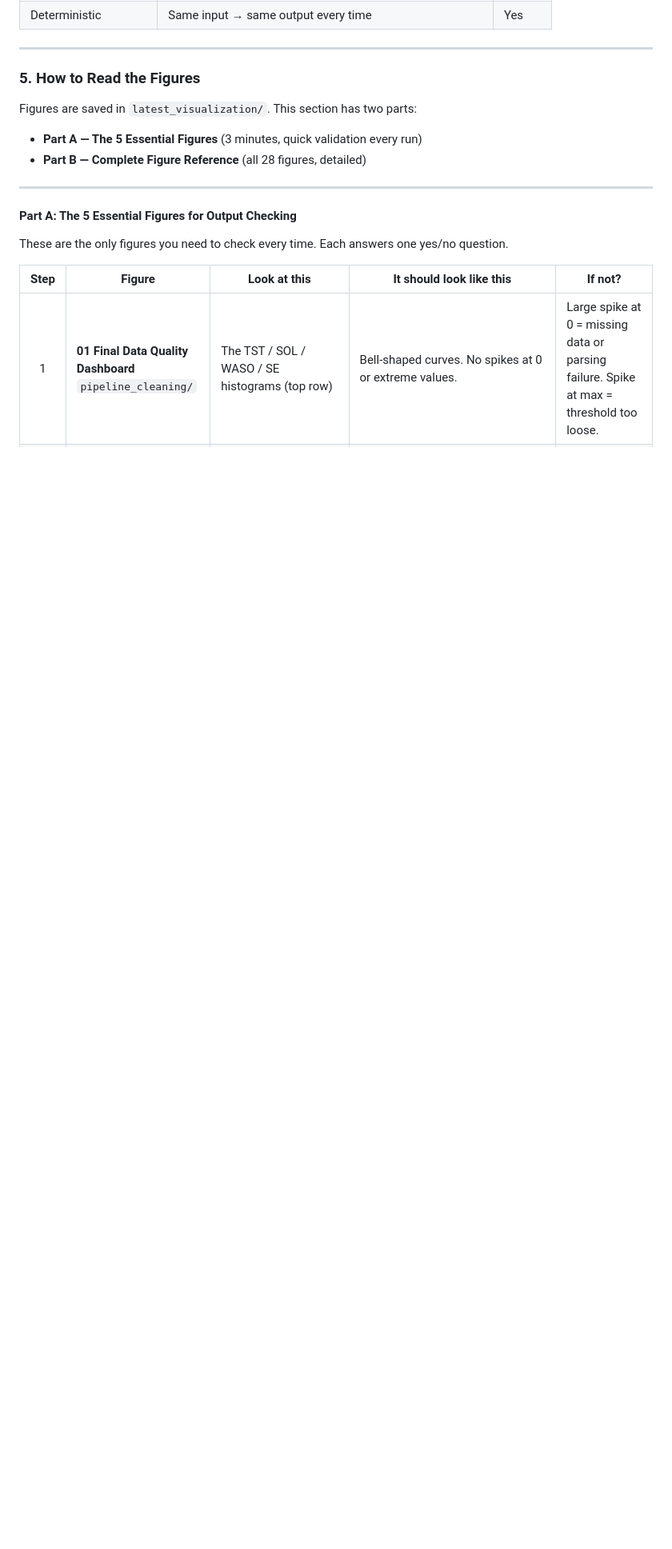
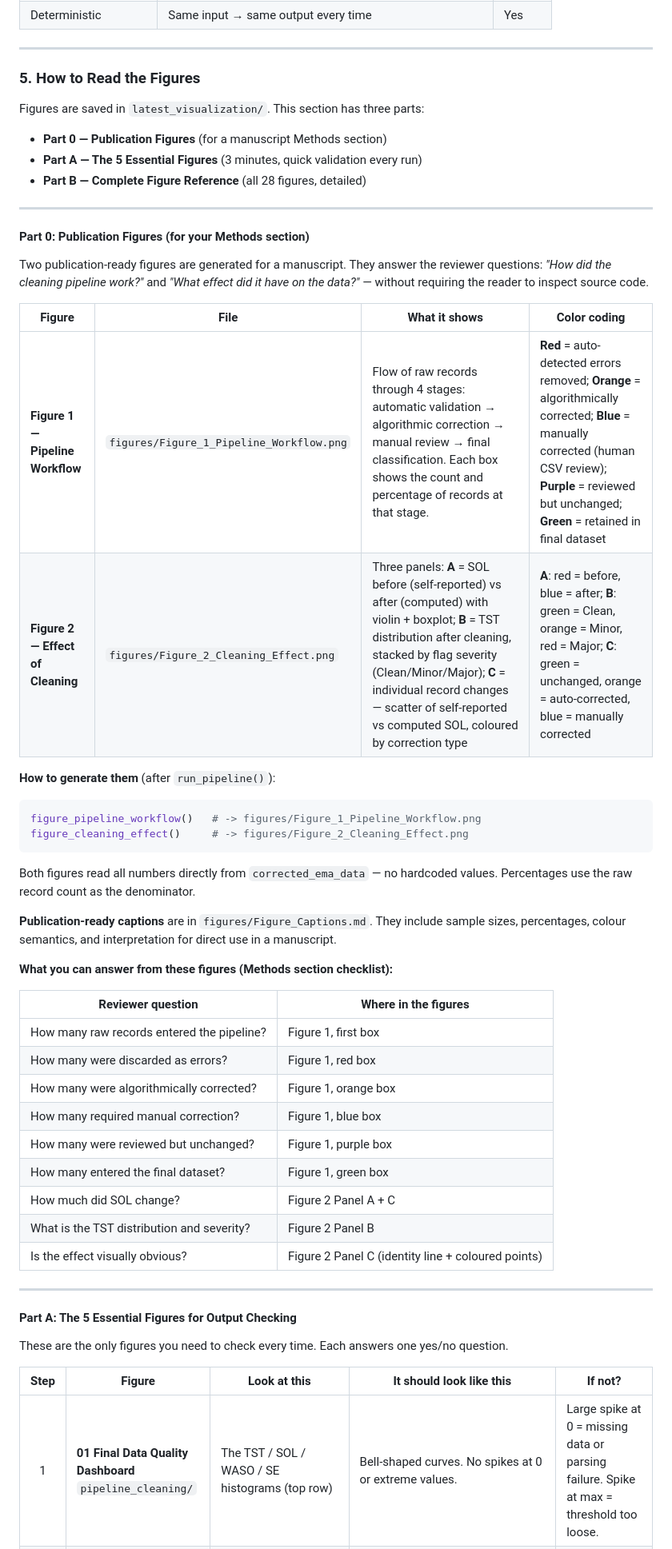
Before and after one commit to cyracaid/sleepdiary-cleaner, a Markdown page: README.md, the part around the change. Shown at 80% size. Drawn GitHub-style; blank space fills up the shorter version.

Commit message:
docs: README — add Part 0 publication figures (Figure 1 workflow + Figure 2 effect) with color coding and Methods checklist

````diff
--- a/README.md
+++ b/README.md
@@ -397,9 +397,46 @@ If they differ and the input data did not change, the pipeline output has change
 
 ### 5. How to Read the Figures
 
-Figures are saved in `latest_visualization/`. This section has two parts:
+Figures are saved in `latest_visualization/`. This section has three parts:
+- **Part 0 — Publication Figures** (for a manuscript Methods section)
 - **Part A — The 5 Essential Figures** (3 minutes, quick validation every run)
 - **Part B — Complete Figure Reference** (all 28 figures, detailed)
+
+---
+
+#### Part 0: Publication Figures (for your Methods section)
+
+Two publication-ready figures are generated for a manuscript. They answer the reviewer questions: *"How did the cleaning pipeline work?"* and *"What effect did it have on the data?"* — without requiring the reader to inspect source code.
+
+| Figure | File | What it shows | Color coding |
+|--------|------|---------------|-------------|
+| **Figure 1 — Pipeline Workflow** | `figures/Figure_1_Pipeline_Workflow.png` | Flow of raw records through 4 stages: automatic validation → algorithmic correction → manual review → final classification. Each box shows the count and percentage of records at that stage. | **Red** = auto-detected errors removed; **Orange** = algorithmically corrected; **Blue** = manually corrected (human CSV review); **Purple** = reviewed but unchanged; **Green** = retained in final dataset |
+| **Figure 2 — Effect of Cleaning** | `figures/Figure_2_Cleaning_Effect.png` | Three panels: **A** = SOL before (self-reported) vs after (computed) with violin + boxplot; **B** = TST distribution after cleaning, stacked by flag severity (Clean/Minor/Major); **C** = individual record changes — scatter of self-reported vs computed SOL, coloured by correction type | **A**: red = before, blue = after; **B**: green = Clean, orange = Minor, red = Major; **C**: green = unchanged, orange = auto-corrected, blue = manually corrected |
+
+**How to generate them** (after `run_pipeline()`):
+
+```r
+figure_pipeline_workflow()   # -> figures/Figure_1_Pipeline_Workflow.png
+figure_cleaning_effect()     # -> figures/Figure_2_Cleaning_Effect.png
+```
+
+Both figures read all numbers directly from `corrected_ema_data` — no hardcoded values. Percentages use the raw record count as the denominator.
+
+**Publication-ready captions** are in `figures/Figure_Captions.md`. They include sample sizes, percentages, colour semantics, and interpretation for direct use in a manuscript.
+
+**What you can answer from these figures (Methods section checklist):**
+
+| Reviewer question | Where in the figures |
+|-------------------|---------------------|
+| How many raw records entered the pipeline? | Figure 1, first box |
+| How many were discarded as errors? | Figure 1, red box |
+| How many were algorithmically corrected? | Figure 1, orange box |
+| How many required manual correction? | Figure 1, blue box |
+| How many were reviewed but unchanged? | Figure 1, purple box |
+| How many entered the final dataset? | Figure 1, green box |
+| How much did SOL change? | Figure 2 Panel A + C |
+| What is the TST distribution and severity? | Figure 2 Panel B |
+| Is the effect visually obvious? | Figure 2 Panel C (identity line + coloured points) |
 
 ---
 
````
